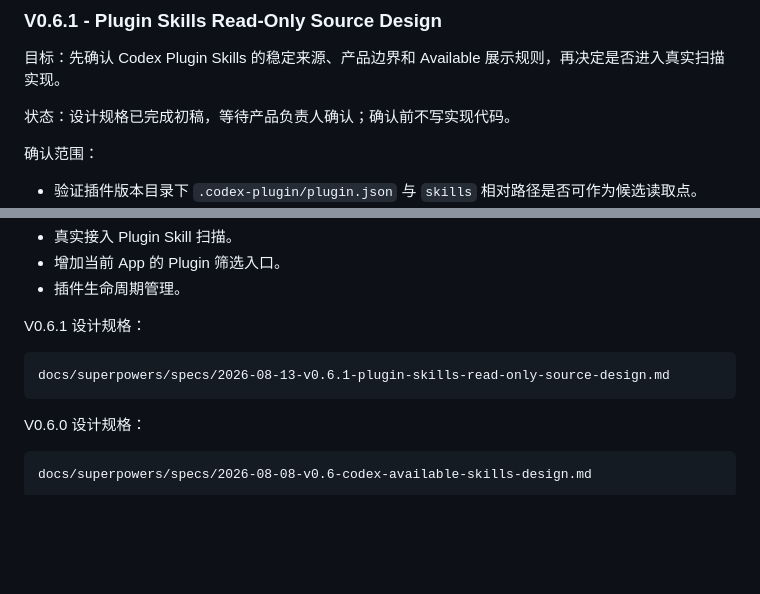
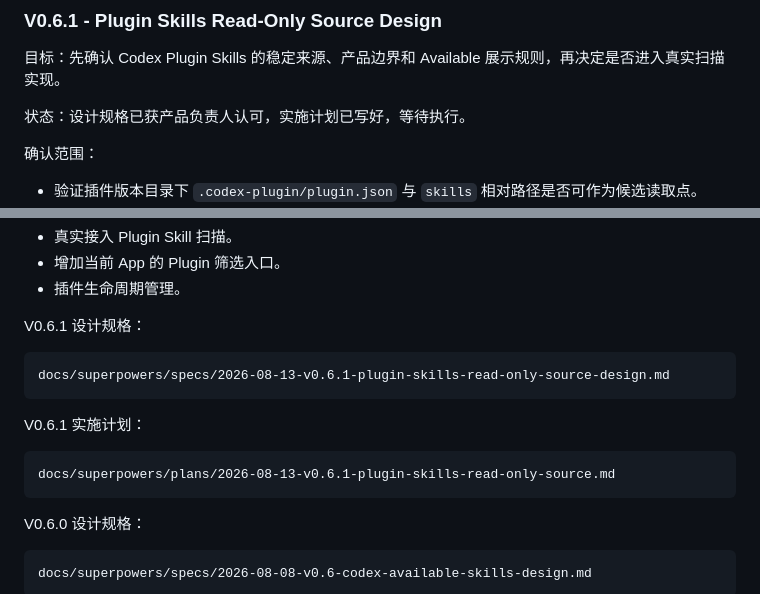
Before and after one commit to oneszc/SkillDock, a Markdown page: docs/ROADMAP.md, 2 parts joined by grey strips. GitHub-like rendering; blank space fills up the shorter version.

````diff
--- a/docs/ROADMAP.md
+++ b/docs/ROADMAP.md
@@ -310,7 +310,7 @@ Plugin 来源作为后续 V0.6.x 独立阶段处理，必须优先使用稳定
 
 目标：先确认 Codex Plugin Skills 的稳定来源、产品边界和 Available 展示规则，再决定是否进入真实扫描实现。
 
-状态：设计规格已完成初稿，等待产品负责人确认；确认前不写实现代码。
+状态：设计规格已获产品负责人认可，实施计划已写好，等待执行。
 
 确认范围：
 
@@ -332,6 +332,12 @@ V0.6.1 设计规格：
 docs/superpowers/specs/2026-08-13-v0.6.1-plugin-skills-read-only-source-design.md
 ```
 
+V0.6.1 实施计划：
+
+```text
+docs/superpowers/plans/2026-08-13-v0.6.1-plugin-skills-read-only-source.md
+```
+
 V0.6.0 设计规格：
 
 ```text
````
Also changed, not shown: docs/CURRENT_STATE.md (+4 -3 lines), 1 other file.
